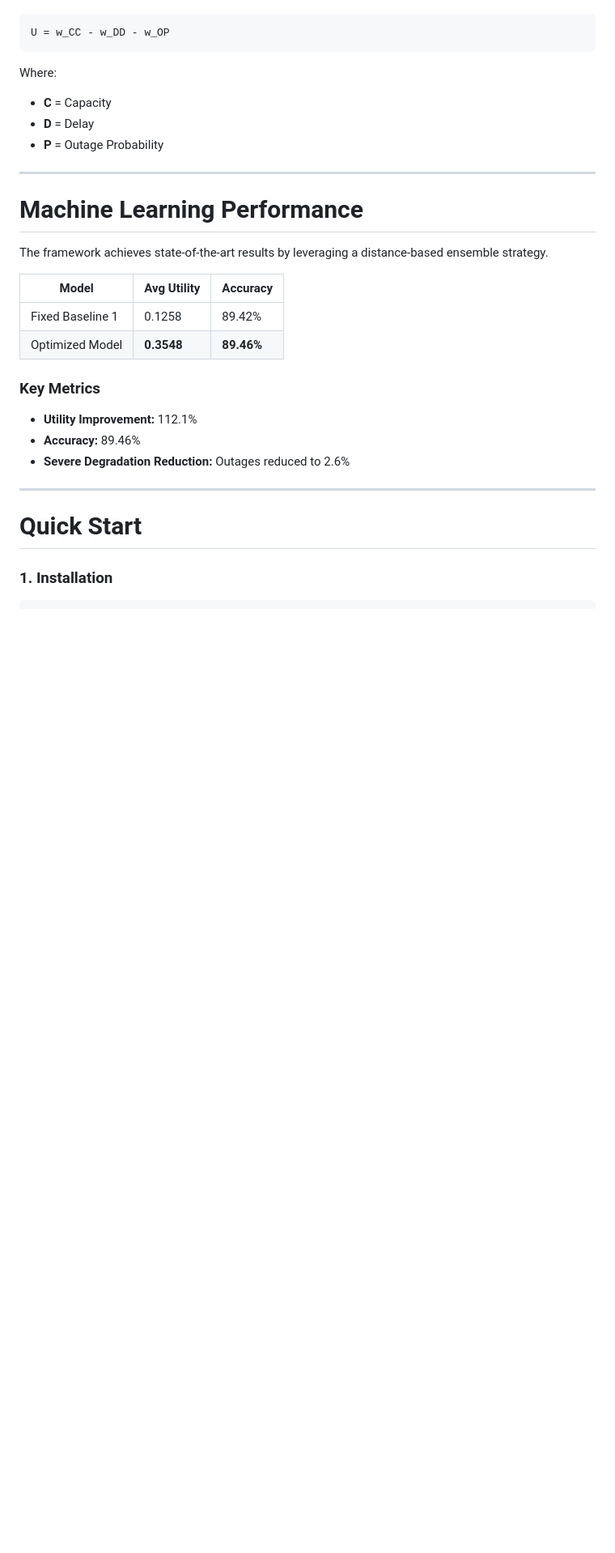
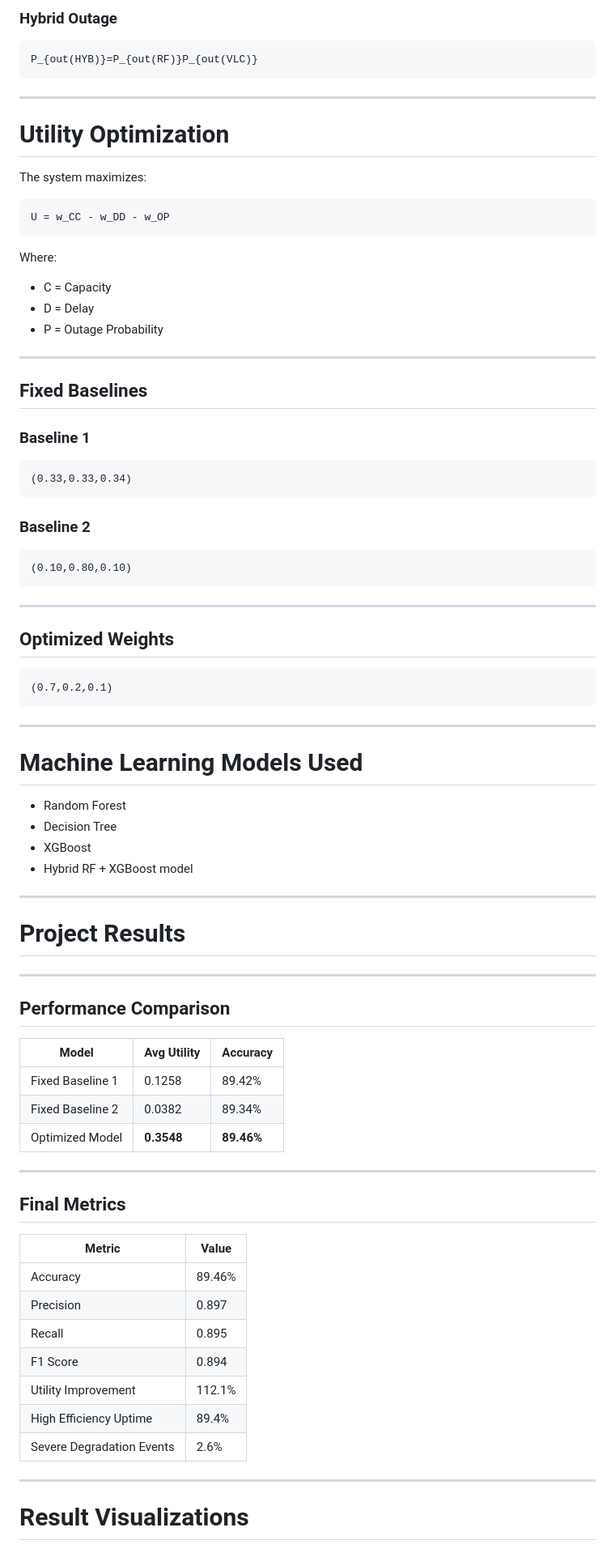
Before and after one commit to lokeshanand1/Smart-v2v-Link-Selection, a Markdown page: README.md, the part around one of its changes. Shown at 81% size. Drawn GitHub-style; blank space fills up the shorter version.

````diff
--- a/README.md
+++ b/README.md
@@ -54,31 +169,83 @@ The system maximizes a custom utility function **U** to select the optimal link:
+### Hybrid Outage
+```math
+P_{out(HYB)}=P_{out(RF)}P_{out(VLC)}
+```
+
+---
+
+# Utility Optimization
+
+The system maximizes:
 
 ```math
 U = w_CC - w_DD - w_OP
 ```
 
 Where:
-- **C** = Capacity
-- **D** = Delay
-- **P** = Outage Probability
+
+- C = Capacity
+- D = Delay
+- P = Outage Probability
 
 ---
 
-# Machine Learning Performance
+## Fixed Baselines
 
-The framework achieves state-of-the-art results by leveraging a distance-based ensemble strategy.
+### Baseline 1
+```math
+(0.33,0.33,0.34)
+```
+
+### Baseline 2
+```math
+(0.10,0.80,0.10)
+```
+
+---
+
+## Optimized Weights
+```math
+(0.7,0.2,0.1)
+```
+
+---
+
+# Machine Learning Models Used
+
+- Random Forest
+- Decision Tree
+- XGBoost
+- Hybrid RF + XGBoost model
+
+---
+
+# Project Results
+
+---
+
+## Performance Comparison
 
 | Model | Avg Utility | Accuracy |
 |---------|-------------|------------|
 | Fixed Baseline 1 | 0.1258 | 89.42% |
+| Fixed Baseline 2 | 0.0382 | 89.34% |
 | Optimized Model | **0.3548** | **89.46%** |
-
-### Key Metrics
-- **Utility Improvement:** 112.1%
-- **Accuracy:** 89.46%
-- **Severe Degradation Reduction:** Outages reduced to 2.6%
 
 ---
 
-# Quick Start
+## Final Metrics
 
-### 1. Installation
+| Metric | Value |
+|---------|---------|
+| Accuracy | 89.46% |
+| Precision | 0.897 |
+| Recall | 0.895 |
+| F1 Score | 0.894 |
+| Utility Improvement | 112.1% |
+| High Efficiency Uptime | 89.4% |
+| Severe Degradation Events | 2.6% |
+
+---
+
+# Result Visualizations
+
````
Also changed, not shown: other parts of README.md (+275 -27 lines).
